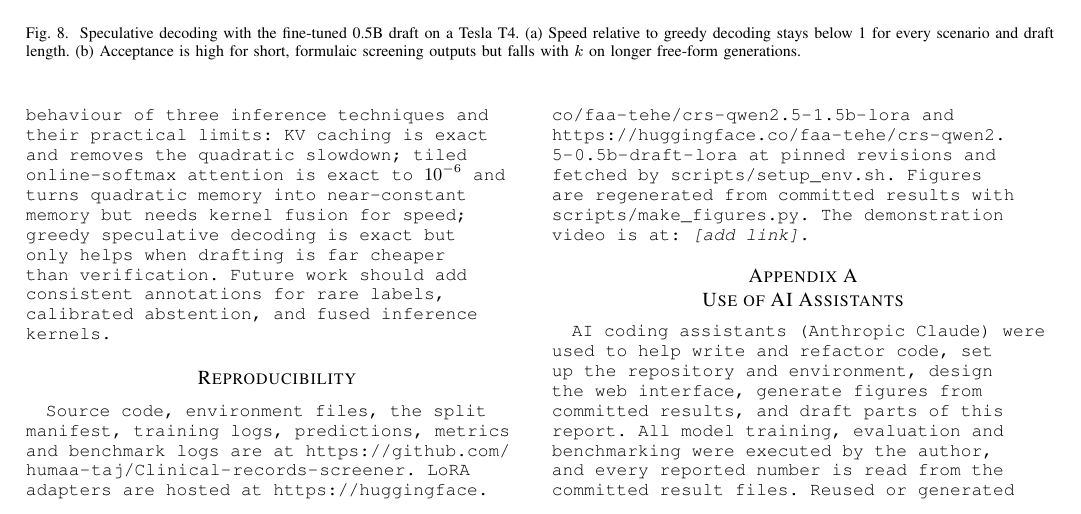
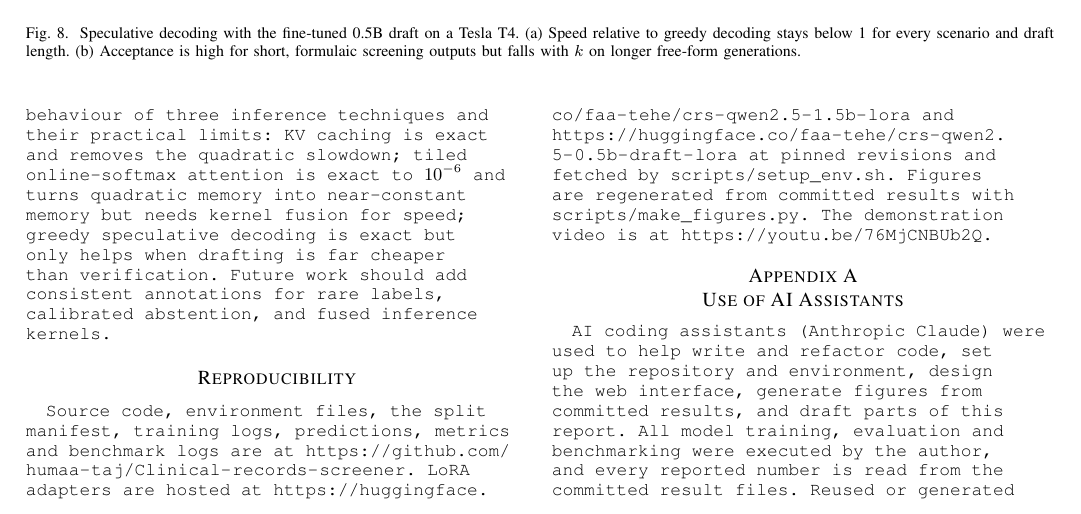
Before and after one commit to humaa-taj/Clinical-records-screener, a LaTeX paper (report/main.tex): part of page 9 of 10, cut so that both start at the same text. Compiled offline with pdfLaTeX.

Commit message:
docs: add demo video link to README and report

```diff
--- a/report/main.tex
+++ b/report/main.tex
@@ -448,7 +448,7 @@ The test split has only 8 patients, so intervals are wide (macro-F1 0.43--0.64)
 A 1.5B-parameter open-weight decoder, adapted with LoRA on 602 expert-labelled criteria, learned to produce valid, evidence-citing criterion judgements and raised held-out macro-F1 from 0.234 to 0.560 and evidence micro-F1 from 0.130 to 0.523, while preserving the uncertain and not-applicable categories. Explicit implementations confirmed the textbook behaviour of three inference techniques and their practical limits: KV caching is exact and removes the quadratic slowdown; tiled online-softmax attention is exact to $10^{-6}$ and turns quadratic memory into near-constant memory but needs kernel fusion for speed; greedy speculative decoding is exact but only helps when drafting is far cheaper than verification. Future work should add consistent annotations for rare labels, calibrated abstention, and fused inference kernels.
 
 \section*{Reproducibility}
-Source code, environment files, the split manifest, training logs, predictions, metrics and benchmark logs are at \url{https://github.com/humaa-taj/Clinical-records-screener}. LoRA adapters are hosted at \url{https://huggingface.co/faa-tehe/crs-qwen2.5-1.5b-lora} and \url{https://huggingface.co/faa-tehe/crs-qwen2.5-0.5b-draft-lora} at pinned revisions and fetched by \code{scripts/setup\_env.sh}. Figures are regenerated from committed results with \code{scripts/make\_figures.py}. The demonstration video is at: \textit{[add link]}.
+Source code, environment files, the split manifest, training logs, predictions, metrics and benchmark logs are at \url{https://github.com/humaa-taj/Clinical-records-screener}. LoRA adapters are hosted at \url{https://huggingface.co/faa-tehe/crs-qwen2.5-1.5b-lora} and \url{https://huggingface.co/faa-tehe/crs-qwen2.5-0.5b-draft-lora} at pinned revisions and fetched by \code{scripts/setup\_env.sh}. Figures are regenerated from committed results with \code{scripts/make\_figures.py}. The demonstration video is at \url{https://youtu.be/76MjCNBUb2Q}.
 
 \appendices
 \section{Use of AI Assistants}
```
Also changed, not shown: README.md.
